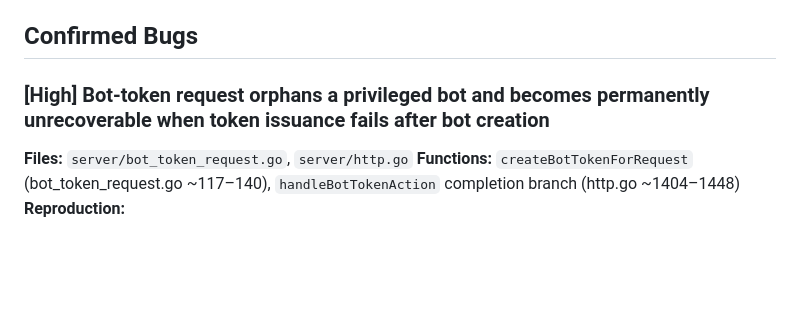
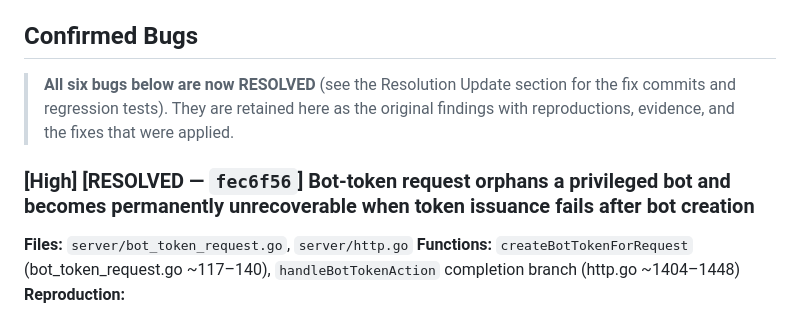
Before and after one commit to MattermostFederal/mattermost-plugin-channel-requests, a Markdown page: requests_qa_report.md, the part around one of its changes. Rendered like a GitHub page; blank space fills up the shorter version.

```diff
--- a/requests_qa_report.md
+++ b/requests_qa_report.md
@@ -51,7 +68,9 @@ Security step is gated purely on the security attribute — **System Admins do n
 
 ## Confirmed Bugs
 
-### [High] Bot-token request orphans a privileged bot and becomes permanently unrecoverable when token issuance fails after bot creation
+> **All six bugs below are now RESOLVED** (see the Resolution Update section for the fix commits and regression tests). They are retained here as the original findings with reproductions, evidence, and the fixes that were applied.
+
+### [High] [RESOLVED — `fec6f56`] Bot-token request orphans a privileged bot and becomes permanently unrecoverable when token issuance fails after bot creation
 
 **Files:** `server/bot_token_request.go`, `server/http.go`
 **Functions:** `createBotTokenForRequest` (bot_token_request.go ~117–140), `handleBotTokenAction` completion branch (http.go ~1404–1448)
```
Also changed, not shown: other parts of requests_qa_report.md (+52 -29 lines).
